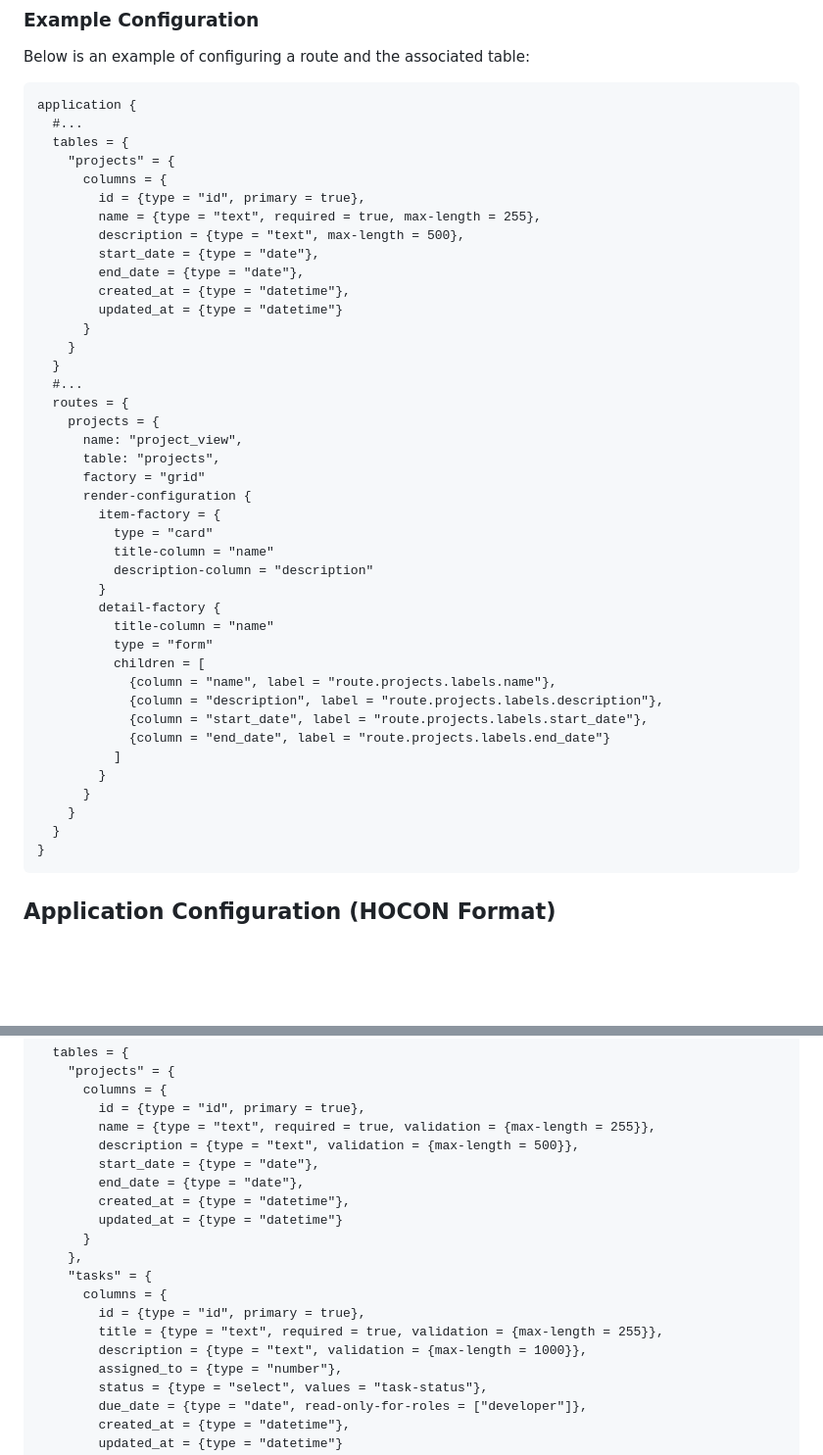
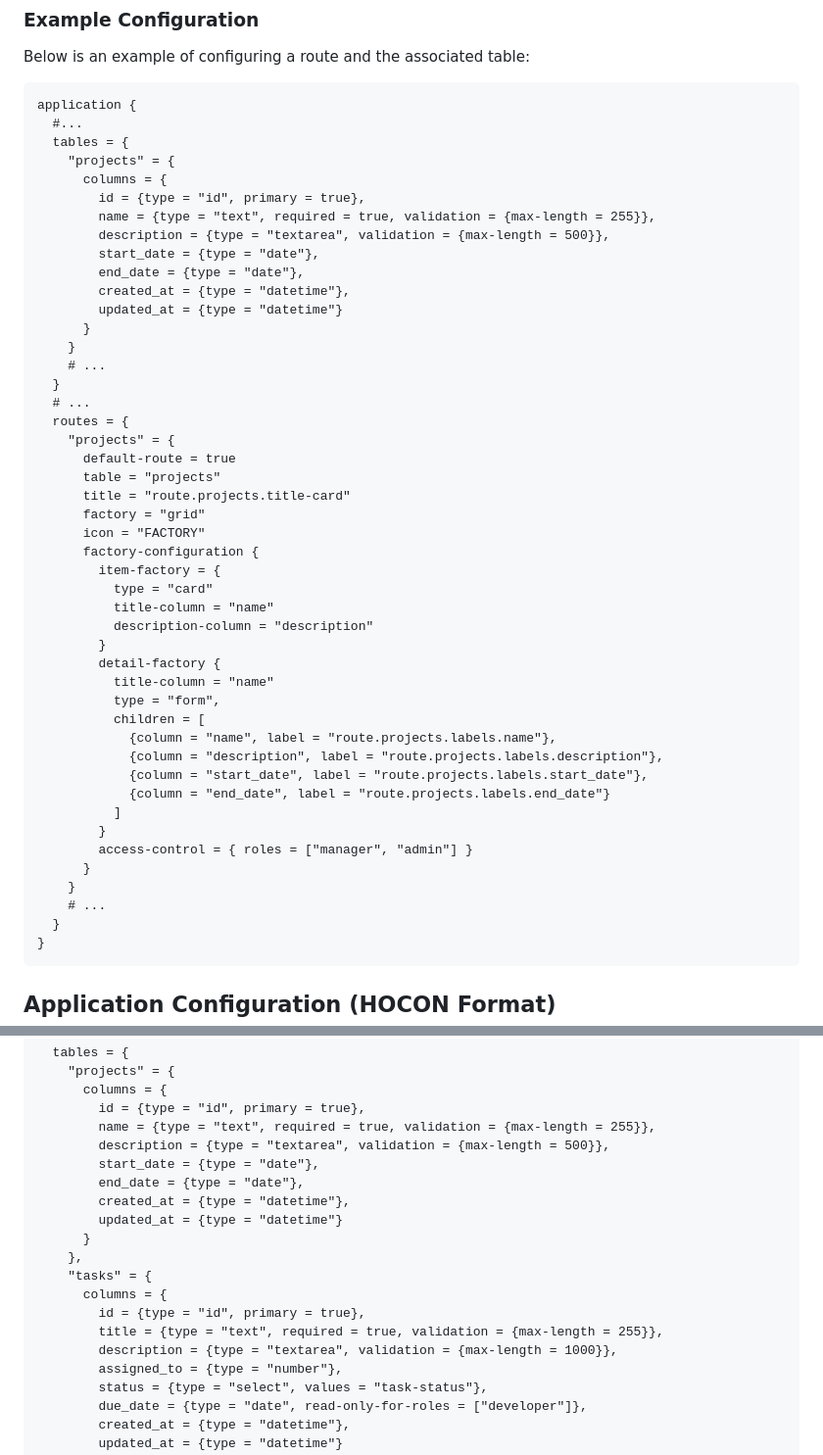
Before and after one commit to appreciated/vortex-crud, a Markdown page: README.md, 2 parts joined by grey strips. Shown at 98% size. GitHub-like rendering; blank space fills up the shorter version.

Commit message:
Aktualisiere README

````diff
--- a/README.md
+++ b/README.md
@@ -153,22 +153,25 @@ application {
     "projects" = {
       columns = {
         id = {type = "id", primary = true},
-        name = {type = "text", required = true, max-length = 255},
-        description = {type = "text", max-length = 500},
+        name = {type = "text", required = true, validation = {max-length = 255}},
+        description = {type = "textarea", validation = {max-length = 500}},
         start_date = {type = "date"},
         end_date = {type = "date"},
         created_at = {type = "datetime"},
         updated_at = {type = "datetime"}
       }
     }
+    # ...
   }
-  #...
+  # ...
   routes = {
-    projects = {
-      name: "project_view",
-      table: "projects",
+    "projects" = {
+      default-route = true
+      table = "projects"
+      title = "route.projects.title-card"
       factory = "grid"
-      render-configuration {
+      icon = "FACTORY"
+      factory-configuration {
         item-factory = {
           type = "card"
           title-column = "name"
@@ -176,7 +179,7 @@ application {
         }
         detail-factory {
           title-column = "name"
-          type = "form"
+          type = "form",
           children = [
             {column = "name", label = "route.projects.labels.name"},
             {column = "description", label = "route.projects.labels.description"},
@@ -184,8 +187,10 @@ application {
             {column = "end_date", label = "route.projects.labels.end_date"}
           ]
         }
+        access-control = { roles = ["manager", "admin"] }
       }
     }
+    # ...
   }
 }
 ```
@@ -232,7 +237,7 @@ application {
       columns = {
         id = {type = "id", primary = true},
         name = {type = "text", required = true, validation = {max-length = 255}},
-        description = {type = "text", validation = {max-length = 500}},
+        description = {type = "textarea", validation = {max-length = 500}},
         start_date = {type = "date"},
         end_date = {type = "date"},
         created_at = {type = "datetime"},
@@ -243,7 +248,7 @@ application {
       columns = {
         id = {type = "id", primary = true},
         title = {type = "text", required = true, validation = {max-length = 255}},
-        description = {type = "text", validation = {max-length = 1000}},
+        description = {type = "textarea", validation = {max-length = 1000}},
         assigned_to = {type = "number"},
         status = {type = "select", values = "task-status"},
         due_date = {type = "date", read-only-for-roles = ["developer"]},
````
